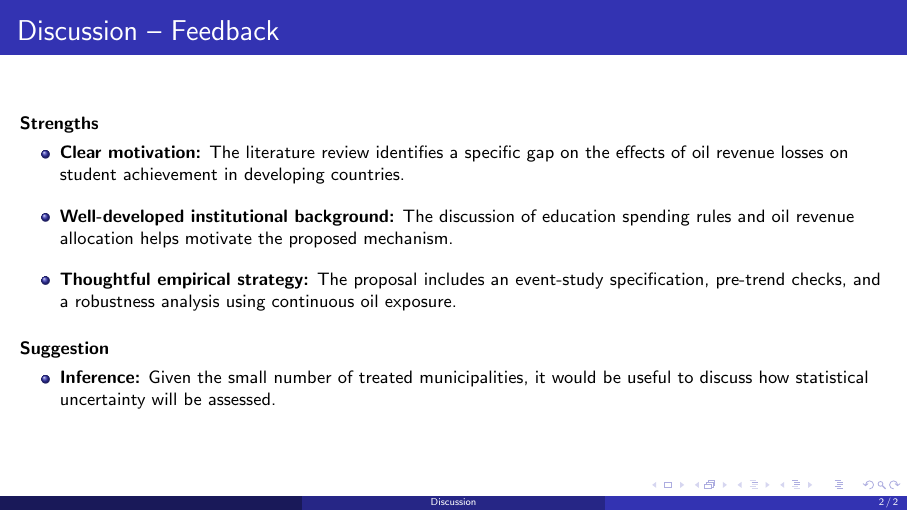
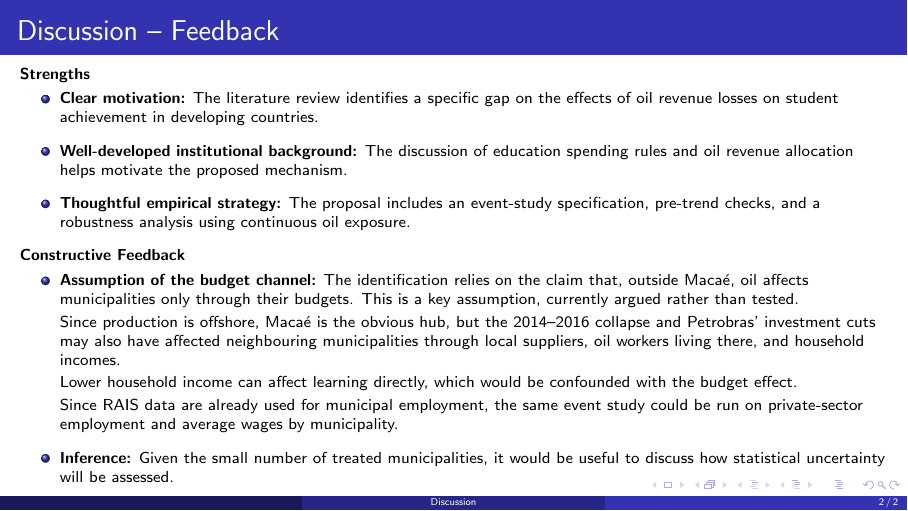
Before and after one commit to isaurepillet/public-econ, LaTeX slides (discussion.tex): page 2 of 2. Compiled offline with pdfLaTeX.

Commit message:
feedback

```diff
--- a/discussion.tex
+++ b/discussion.tex
@@ -49,8 +49,9 @@ The 2014-2016 period combines the oil price collapse with several other shocks:
 
 
 % Slide 2: Feedback
+
 \begin{frame}{Discussion -- Feedback}
-\small
+\footnotesize
 
 \textbf{Strengths}
 
@@ -61,14 +62,14 @@ The 2014-2016 period combines the oil price collapse with several other shocks:
     on the effects of oil revenue losses on student
     achievement in developing countries.
 
-    \vspace{0.2cm}
+    \vspace{0.12cm}
 
     \item \textbf{Well-developed institutional background:}
     The discussion of education spending rules
     and oil revenue allocation helps motivate
     the proposed mechanism.
 
-    \vspace{0.2cm}
+    \vspace{0.12cm}
 
     \item \textbf{Thoughtful empirical strategy:}
     The proposal includes an event-study specification,
@@ -77,11 +78,33 @@ The 2014-2016 period combines the oil price collapse with several other shocks:
 
 \end{itemize}
 
-\vspace{0.3cm}
+\vspace{0.15cm}
 
-\textbf{Suggestion}
+\textbf{Constructive Feedback}
 
 \begin{itemize}
+
+    \item \textbf{Assumption of the budget channel:}
+    The identification relies on the claim that,
+    outside Macaé, oil affects municipalities only
+    through their budgets. This is a key assumption,
+    currently argued rather than tested.
+
+    Since production is offshore, Macaé is the obvious
+    hub, but the 2014--2016 collapse and Petrobras'
+    investment cuts may also have affected neighbouring
+    municipalities through local suppliers, oil workers
+    living there, and household incomes.
+
+    Lower household income can affect learning directly,
+    which would be confounded with the budget effect.
+
+    Since RAIS data are already used for municipal
+    employment, the same event study could be run on
+    private-sector employment and average wages
+    by municipality.
+
+    \vspace{0.12cm}
 
     \item \textbf{Inference:}
     Given the small number of treated municipalities,
```
Also changed, not shown: discussion.pdf, discussion.tex (1 more changed lines).
